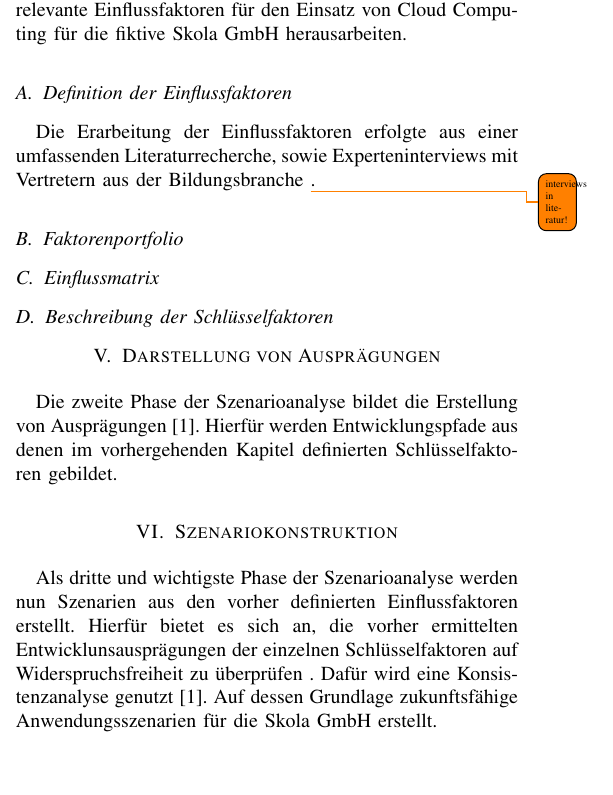
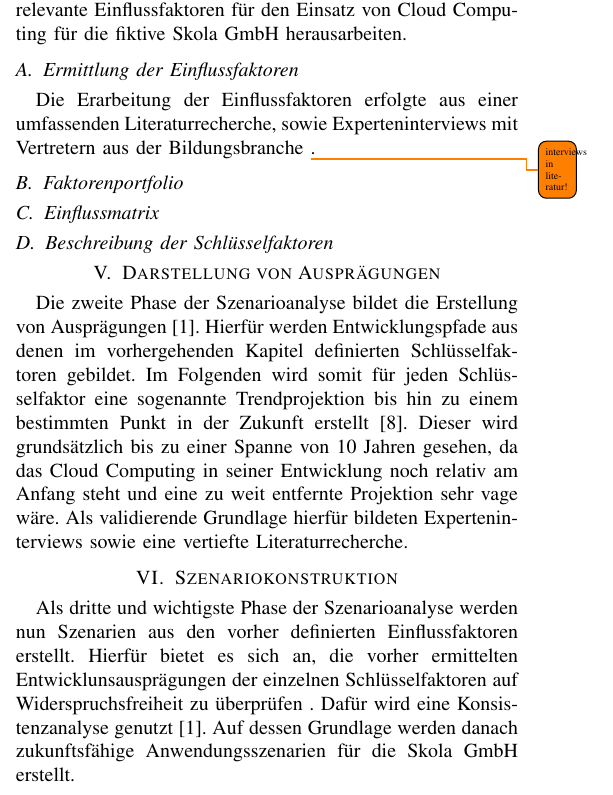
Before and after one commit to pinussilvestrus/scenario-analysis-cloud-computing, a LaTeX paper (cloud_computing.tex, which reads chapters/construction.tex, chapters/influencingfactors.tex, chapters/manifestations.tex): part of one column of page 1 of 2, cut so that both start at the same text, the shorter picture padded with empty space. Compiled offline with pdfLaTeX; a missing font is replaced by an installed copy or a similar font; a LaTeX package or settings file that is missing is left out.

Commit message:
write something on some chapter

```diff
--- a/chapters/construction.tex
+++ b/chapters/construction.tex
@@ -1,6 +1,6 @@
 \section{Szenariokonstruktion}
 \label{constructions}
-Als dritte und wichtigste Phase der Szenarioanalyse werden nun Szenarien aus den vorher definierten Einflussfaktoren erstellt. Hierfür bietet es sich an, die vorher ermittelten Entwicklunsausprägungen der einzelnen Schlüsselfaktoren auf Widerspruchsfreiheit zu überprüfen . Dafür wird eine Konsistenzanalyse genutzt \cite{spath}. Auf dessen Grundlage zukunftsfähige Anwendungsszenarien für die Skola GmbH erstellt.
+Als dritte und wichtigste Phase der Szenarioanalyse werden nun Szenarien aus den vorher definierten Einflussfaktoren erstellt. Hierfür bietet es sich an, die vorher ermittelten Entwicklunsausprägungen der einzelnen Schlüsselfaktoren auf Widerspruchsfreiheit zu überprüfen . Dafür wird eine Konsistenzanalyse genutzt \cite{spath}. Auf dessen Grundlage werden danach zukunftsfähige Anwendungsszenarien für die Skola GmbH erstellt.
 
 \subsection{Konsistenzanalyse}
 
--- a/chapters/influencingfactors.tex
+++ b/chapters/influencingfactors.tex
@@ -3,7 +3,7 @@
 
 Aus denen im Abschnitt \ref{environment} und \ref{futuretrends} dargestellten Umweltfaktoren sowie Zukunftstrends lassen sich nun im Folgenden relevante Einflussfaktoren für den Einsatz von Cloud Computing für die fiktive Skola GmbH herausarbeiten.
 
-\subsection{Definition der Einflussfaktoren}
+\subsection{Ermittlung der Einflussfaktoren}
 
 Die Erarbeitung der Einflussfaktoren erfolgte aus einer umfassenden Literaturrecherche, sowie Experteninterviews mit Vertretern aus der Bildungsbranche \todo{interviews in literatur!}.
 
--- a/chapters/manifestations.tex
+++ b/chapters/manifestations.tex
@@ -1,4 +1,4 @@
 \section{Darstellung von Ausprägungen}
 \label{manifestations}
 
-Die zweite Phase der Szenarioanalyse bildet die Erstellung von Ausprägungen \cite{spath}. Hierfür werden Entwicklungspfade aus denen im vorhergehenden Kapitel definierten Schlüsselfaktoren gebildet.
+Die zweite Phase der Szenarioanalyse bildet die Erstellung von Ausprägungen \cite{spath}. Hierfür werden Entwicklungspfade aus denen im vorhergehenden Kapitel definierten Schlüsselfaktoren gebildet. Im Folgenden wird somit für jeden Schlüsselfaktor eine sogenannte Trendprojektion bis hin zu einem bestimmten Punkt in der Zukunft erstellt \cite{mietzner}. Dieser wird grundsätzlich bis zu einer Spanne von 10 Jahren gesehen, da das Cloud Computing in seiner Entwicklung noch relativ am Anfang steht und eine zu weit entfernte Projektion sehr vage wäre. Als validierende Grundlage hierfür bildeten Experteninterviews sowie eine vertiefte Literaturrecherche.
```
